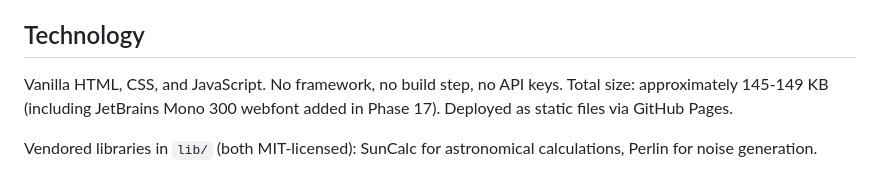
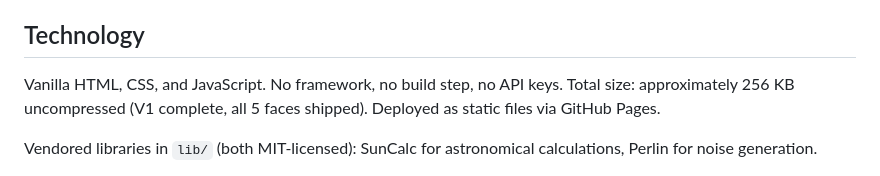
Before and after one commit to joshuascottpaul/solari, a Markdown page: README.md, the part around the change. Rendered like a GitHub page.

```diff
--- a/README.md
+++ b/README.md
@@ -27,7 +27,7 @@ Live: [joshuascottpaul.github.io/solari](https://joshuascottpaul.github.io/solar
 
 ## Technology
 
-Vanilla HTML, CSS, and JavaScript. No framework, no build step, no API keys. Total size: approximately 145-149 KB (including JetBrains Mono 300 webfont added in Phase 17). Deployed as static files via GitHub Pages.
+Vanilla HTML, CSS, and JavaScript. No framework, no build step, no API keys. Total size: approximately 256 KB uncompressed (V1 complete, all 5 faces shipped). Deployed as static files via GitHub Pages.
 
 Vendored libraries in `lib/` (both MIT-licensed): SunCalc for astronomical calculations, Perlin for noise generation.
 
```
Also changed, not shown: CLAUDE.md (+2 -2 lines), todo.md (+4 -4 lines).
